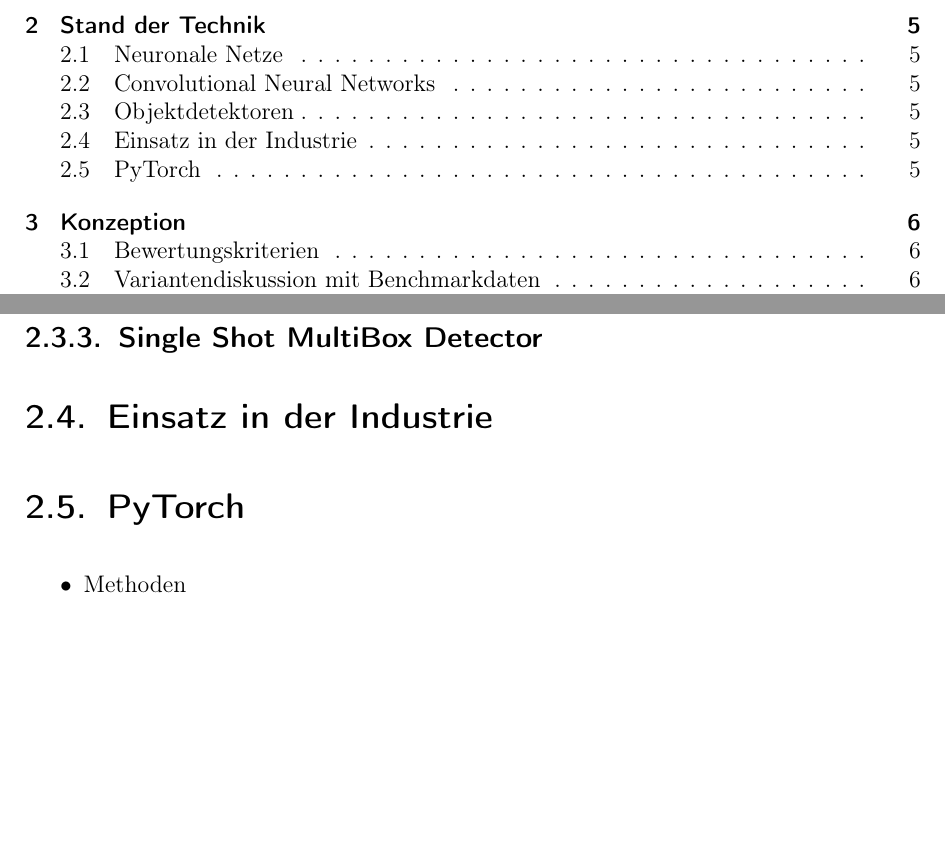
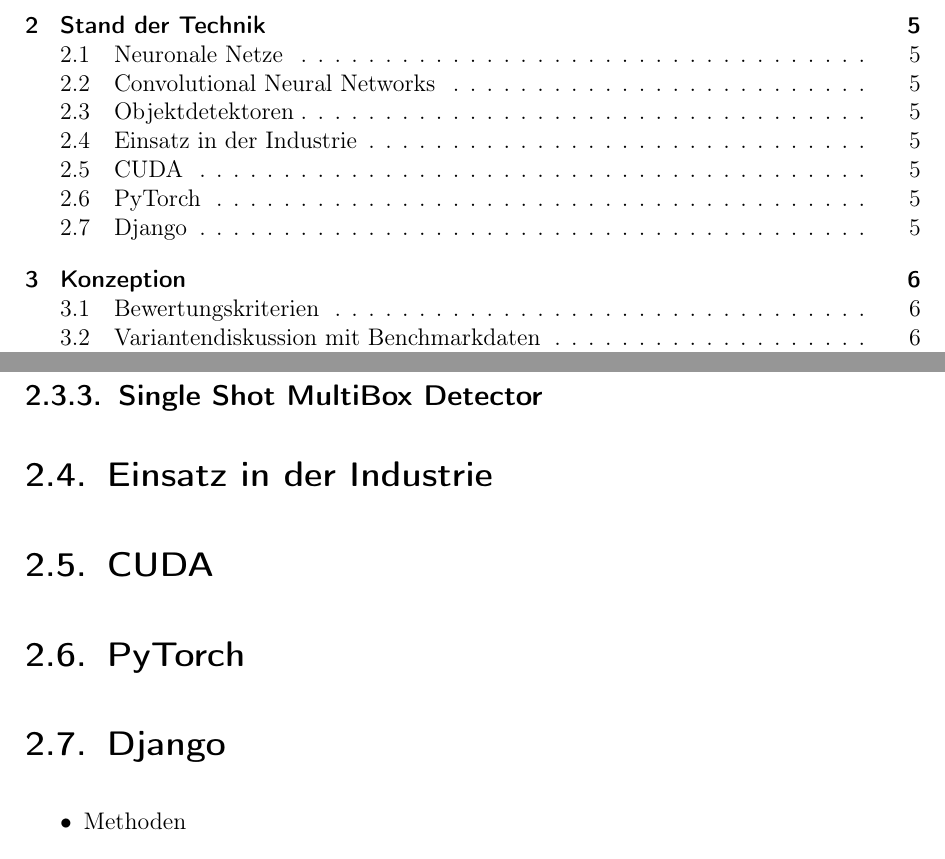
Before and after one commit to fidsusj/SmartWarehouse, a LaTeX thesis (ProjectWork/Praxisbericht.tex, which reads ProjectWork/Inhalt/06_StandDerTechnik/standdertechnik.tex): two parts of pages 5 and 15 of 22, joined at a grey line, cut so that both start at the same text, the shorter picture padded with empty space. Compiled offline with pdfLaTeX.

Commit message:
Update standdertechnik.tex

```diff
--- a/ProjectWork/Inhalt/06_StandDerTechnik/standdertechnik.tex
+++ b/ProjectWork/Inhalt/06_StandDerTechnik/standdertechnik.tex
@@ -14,9 +14,18 @@
 
 \subsection{Single Shot MultiBox Detector}
 
+
 \section{Einsatz in der Industrie}
 
+
+\section{CUDA}
+
+
 \section{PyTorch}
+
+
+\section{Django}
+
 
 \begin{itemize}
 	\item Methoden
```
